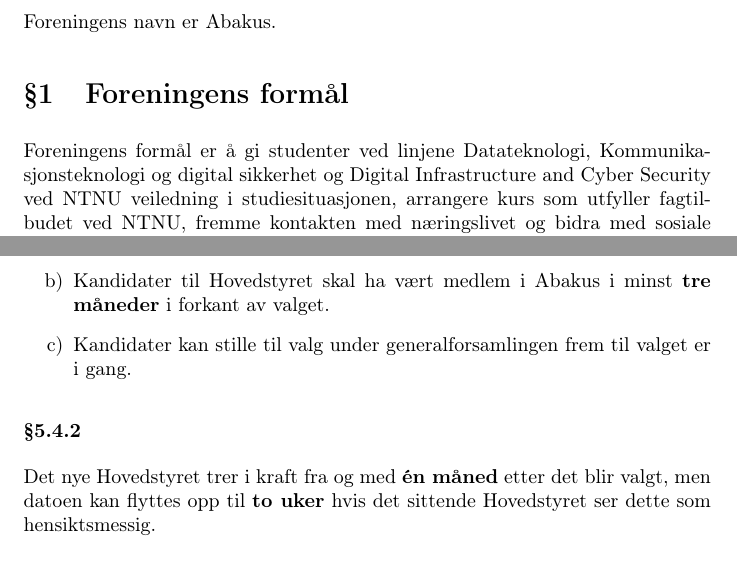
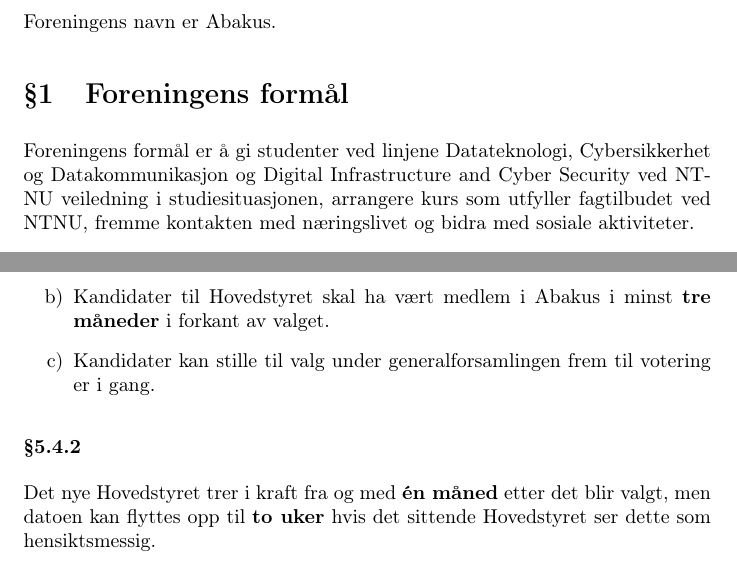
Before and after one commit to abakus-ntnu/statutter, a LaTeX document (abakus-statutter.tex, which reads abakus-statutter/01-02-foreningen.tex, abakus-statutter/06-generalforsamling.tex): two parts of pages 4 and 7 of 11, joined at a grey line, cut so that both start at the same text. Compiled offline with pdfLaTeX.

Commit message:
Add editorial changes after ordinary generalforsamling 2024

```diff
--- a/abakus-statutter/01-02-foreningen.tex
+++ b/abakus-statutter/01-02-foreningen.tex
@@ -2,6 +2,6 @@
 Foreningens navn er Abakus.
 
 \section{Foreningens formål}\label{sec:foreningens_formaal}
-Foreningens formål er å gi studenter ved linjene Datateknologi, Kommunikasjonsteknologi og digital sikkerhet
-og Digital Infrastructure and Cyber Security ved NTNU veiledning i studiesituasjonen, arrangere kurs som utfyller
+Foreningens formål er å gi studenter ved linjene Datateknologi, Cybersikkerhet og Datakommunikasjon
+ og Digital Infrastructure and Cyber Security ved NTNU veiledning i studiesituasjonen, arrangere kurs som utfyller
  fagtilbudet ved NTNU, fremme kontakten med næringslivet og bidra med sosiale aktiviteter.
--- a/abakus-statutter/06-generalforsamling.tex
+++ b/abakus-statutter/06-generalforsamling.tex
@@ -65,7 +65,7 @@
 \begin{enumerate}[label=\alph*)]
     \item Valget avholdes med preferansevalg (jf. \ref{def:preferansevalg}).
     \item Kandidater til Hovedstyret skal ha vært medlem i Abakus i minst \textbf{tre måneder} i forkant av valget.
-    \item Kandidater kan stille til valg under generalforsamlingen frem til valget er i gang.
+    \item Kandidater kan stille til valg under generalforsamlingen frem til votering er i gang.
 \end{enumerate}
 
 \subsubsection{}
```
Also changed, not shown: abakus-statutter/06-generalforsamling.tex (4 more changed lines).
